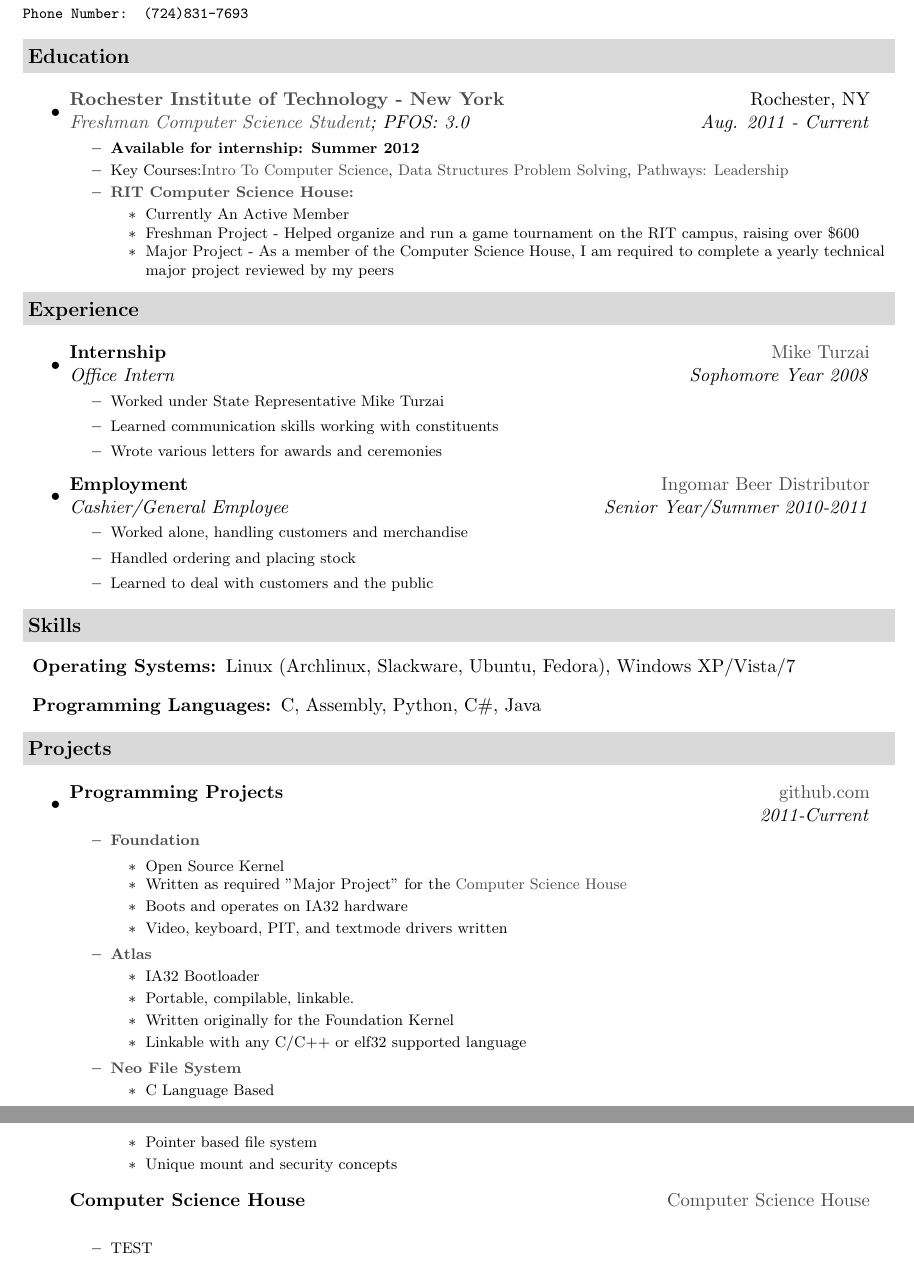
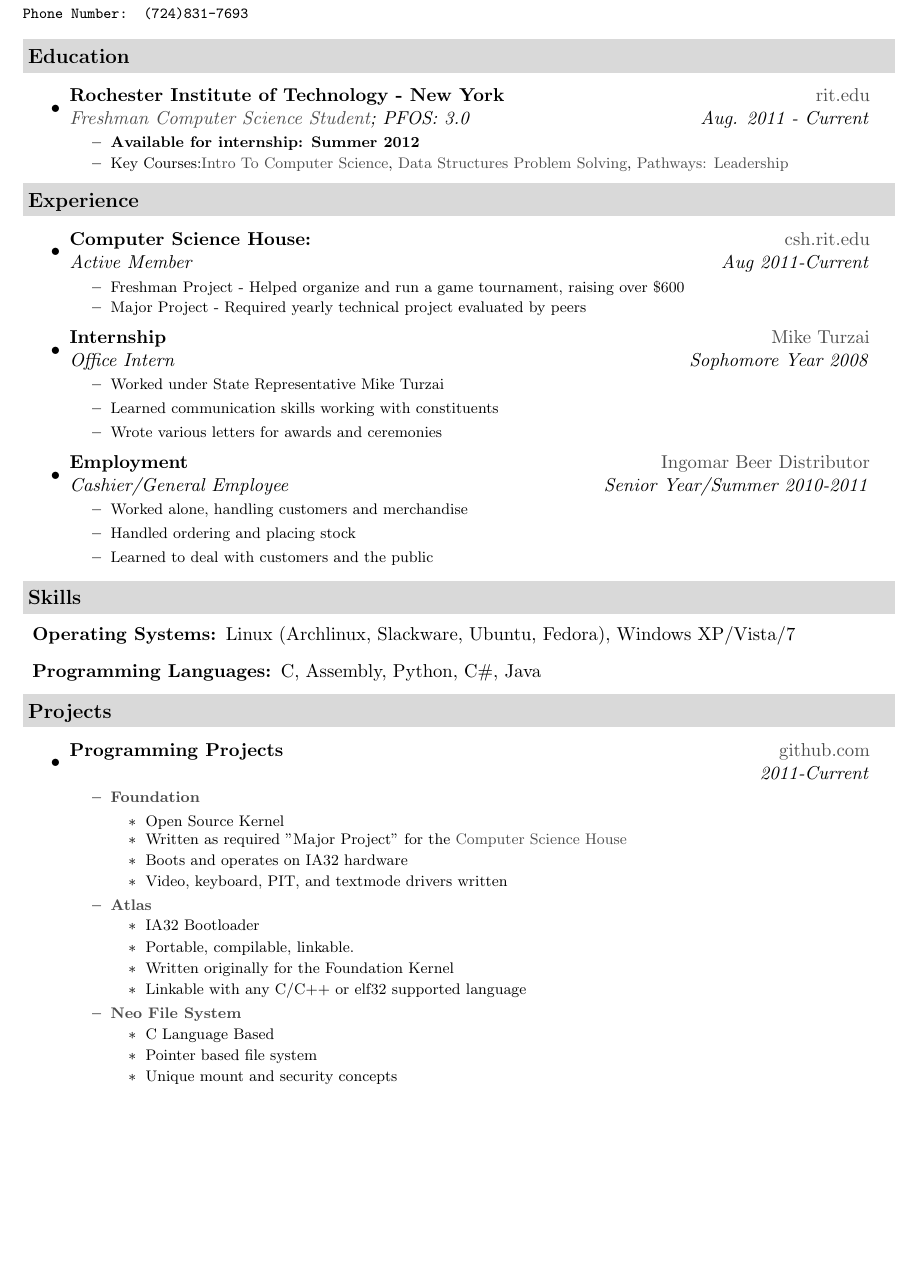
Before and after one commit to WillDignazio/Resume, a LaTeX CV (Will_Dignazio_Resume.tex): two parts of pages 1 and 2 of 2 before the commit and part of the page after it, the two joined at a grey line, cut so that both start at the same text, the shorter picture padded with empty space. Compiled offline with pdfLaTeX.

Commit message:
Fixed nasty looking areas

```diff
--- a/Will_Dignazio_Resume.tex
+++ b/Will_Dignazio_Resume.tex
@@ -80,17 +80,12 @@
 \resheading{Education}
 	\begin{itemize}
 		\item
-			\ressubheading{\href{http://www.rit.edu}{Rochester Institute of Technology - New York}}{Rochester, NY}{\href{http://www.cs.rit.edu/}{Freshman Computer Science Student}; {PFOS: 3.0}}{Aug. 2011 - Current}
+			\ressubheading{Rochester Institute of Technology - New York}{\href{http://www.rit.edu/}{rit.edu}}{\href{http://www.cs.rit.edu/}{Freshman Computer Science Student}; {PFOS: 3.0}}{Aug. 2011 - Current}
 				{ \footnotesize
 				\begin{itemize}
 					\resitem{\textbf{Available for internship: Summer 2012}}
 					\resitem{Key Courses:\href{https://register.rit.edu/courseSchedule/20111/40/03/241/05}{Intro To Computer Science}, \href{https://register.rit.edu/courseSchedule/20112/40/03/242/05}{Data Structures Problem Solving}, \href{https://register.rit.edu/courseSchedule/20112/17/20/053/03}{Pathways: Leadership}}
-					\resitem{\textbf{\href{http://csh.rit.edu/}{RIT Computer Science House:}}}
-						\begin{itemize}
-							\resitem{{Currently An Active Member}}
-							\resitem{{Freshman Project} - Helped organize and run a game tournament on the RIT campus, raising over \$600}
-							\resitem{{Major Project} - As a member of the Computer Science House, I am required to complete a yearly technical major project reviewed by my peers}
-						\end{itemize}
+
 				\end{itemize}
 				}
 	\end{itemize} % End Education list
@@ -98,6 +93,14 @@
 %%%%%%%%%%%%%%%%%%%%%%
 \resheading{Experience}
 	\begin{itemize}
+		\item
+			\ressubheading{Computer Science House:}{\href{http://www.csh.rit.edu/}{csh.rit.edu}}{Active Member}{Aug 2011-Current}
+			{ \footnotesize
+				\begin{itemize}
+					\resitem{{Freshman Project} - Helped organize and run a game tournament, raising over \$600}
+					\resitem{{Major Project} - Required yearly technical project evaluated by peers}
+				\end{itemize}
+			}
 		\item
 			\ressubheading{Internship}{\href{http://www.repturzai.com/}{Mike Turzai}}{Office Intern}{Sophomore Year 2008}
 				{ \footnotesize
@@ -155,12 +158,6 @@
 					\end{itemize}
 				\end{itemize}
 				}
-			\ressubheading{{Computer Science House}}{\href{http://csh.rit.edu/}{Computer Science House}}{}{}
-				{ \footnotesize
-				\begin{itemize}
-					\item{TEST}
-				\end{itemize}
-				}
 	\end{itemize}
 
 %%%%%%%%%%%%%%%%%%%%%%
```
Also changed, not shown: Will_Dignazio_Resume.pdf, 1 other file.
